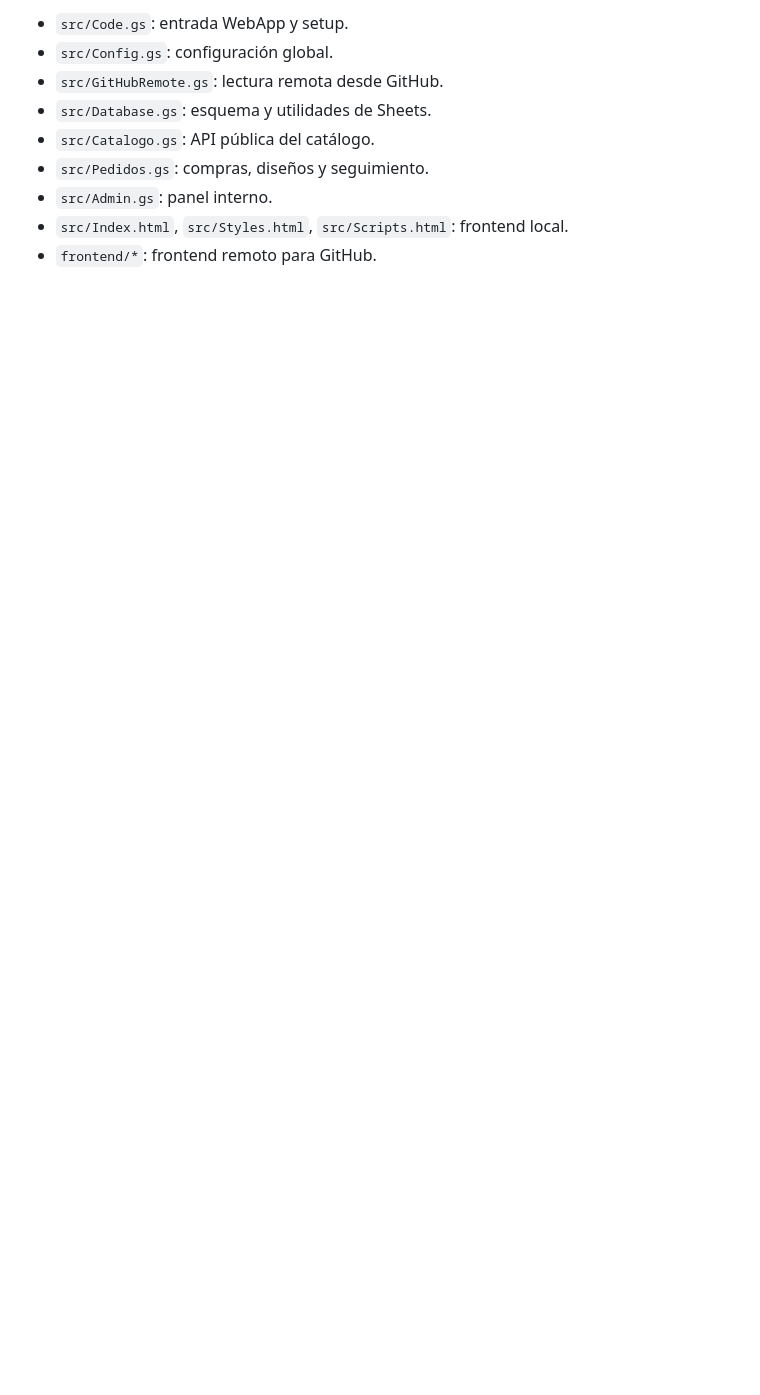
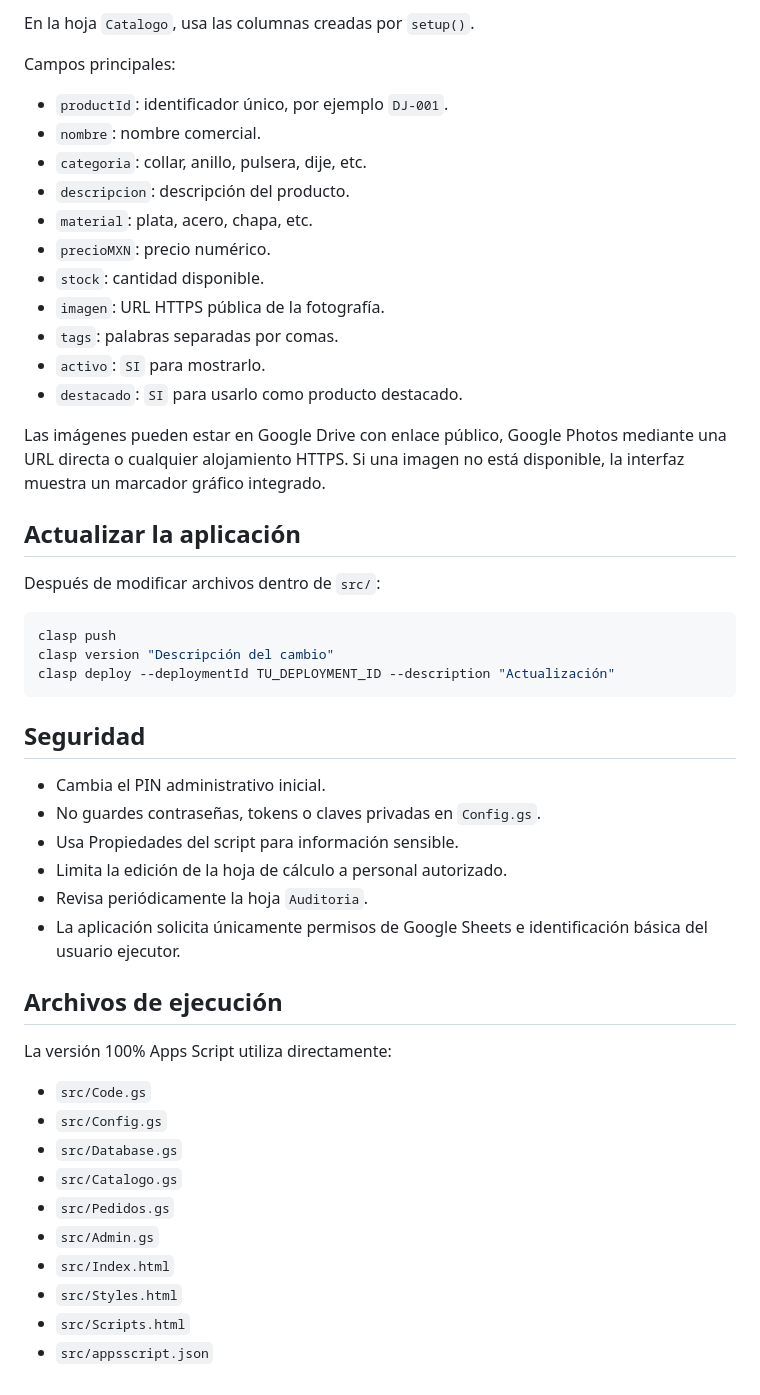
Before and after one commit to soportehelpdeskusae-coder/usae, a Markdown page: README.md, the part around one of its changes. GitHub-like rendering; blank space fills up the shorter version.

````diff
--- a/README.md
+++ b/README.md
@@ -121,10 +153,52 @@ setPublicAssetsBaseUrl('https://OWNER.github.io/REPO/assets/')
 
-- `src/Code.gs`: entrada WebApp y setup.
-- `src/Config.gs`: configuración global.
-- `src/GitHubRemote.gs`: lectura remota desde GitHub.
-- `src/Database.gs`: esquema y utilidades de Sheets.
-- `src/Catalogo.gs`: API pública del catálogo.
-- `src/Pedidos.gs`: compras, diseños y seguimiento.
-- `src/Admin.gs`: panel interno.
-- `src/Index.html`, `src/Styles.html`, `src/Scripts.html`: frontend local.
-- `frontend/*`: frontend remoto para GitHub.
+En la hoja `Catalogo`, usa las columnas creadas por `setup()`.
+
+Campos principales:
+
+- `productId`: identificador único, por ejemplo `DJ-001`.
+- `nombre`: nombre comercial.
+- `categoria`: collar, anillo, pulsera, dije, etc.
+- `descripcion`: descripción del producto.
+- `material`: plata, acero, chapa, etc.
+- `precioMXN`: precio numérico.
+- `stock`: cantidad disponible.
+- `imagen`: URL HTTPS pública de la fotografía.
+- `tags`: palabras separadas por comas.
+- `activo`: `SI` para mostrarlo.
+- `destacado`: `SI` para usarlo como producto destacado.
+
+Las imágenes pueden estar en Google Drive con enlace público, Google Photos mediante una URL directa o cualquier alojamiento HTTPS. Si una imagen no está disponible, la interfaz muestra un marcador gráfico integrado.
+
+## Actualizar la aplicación
+
+Después de modificar archivos dentro de `src/`:
+
+```bash
+clasp push
+clasp version "Descripción del cambio"
+clasp deploy --deploymentId TU_DEPLOYMENT_ID --description "Actualización"
+```
+
+## Seguridad
+
+- Cambia el PIN administrativo inicial.
+- No guardes contraseñas, tokens o claves privadas en `Config.gs`.
+- Usa Propiedades del script para información sensible.
+- Limita la edición de la hoja de cálculo a personal autorizado.
+- Revisa periódicamente la hoja `Auditoria`.
+- La aplicación solicita únicamente permisos de Google Sheets e identificación básica del usuario ejecutor.
+
+## Archivos de ejecución
+
+La versión 100% Apps Script utiliza directamente:
+
+- `src/Code.gs`
+- `src/Config.gs`
+- `src/Database.gs`
+- `src/Catalogo.gs`
+- `src/Pedidos.gs`
+- `src/Admin.gs`
+- `src/Index.html`
+- `src/Styles.html`
+- `src/Scripts.html`
+- `src/appsscript.json`
````
Also changed, not shown: other parts of README.md (+102 -70 lines).
